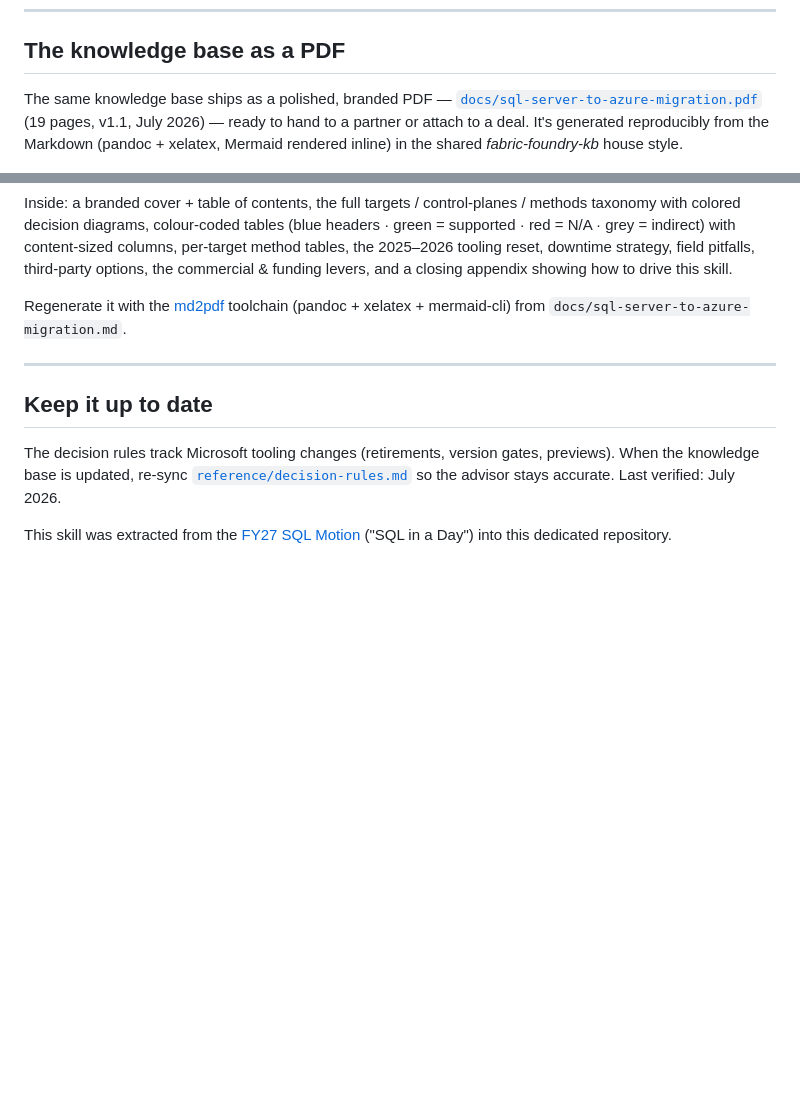
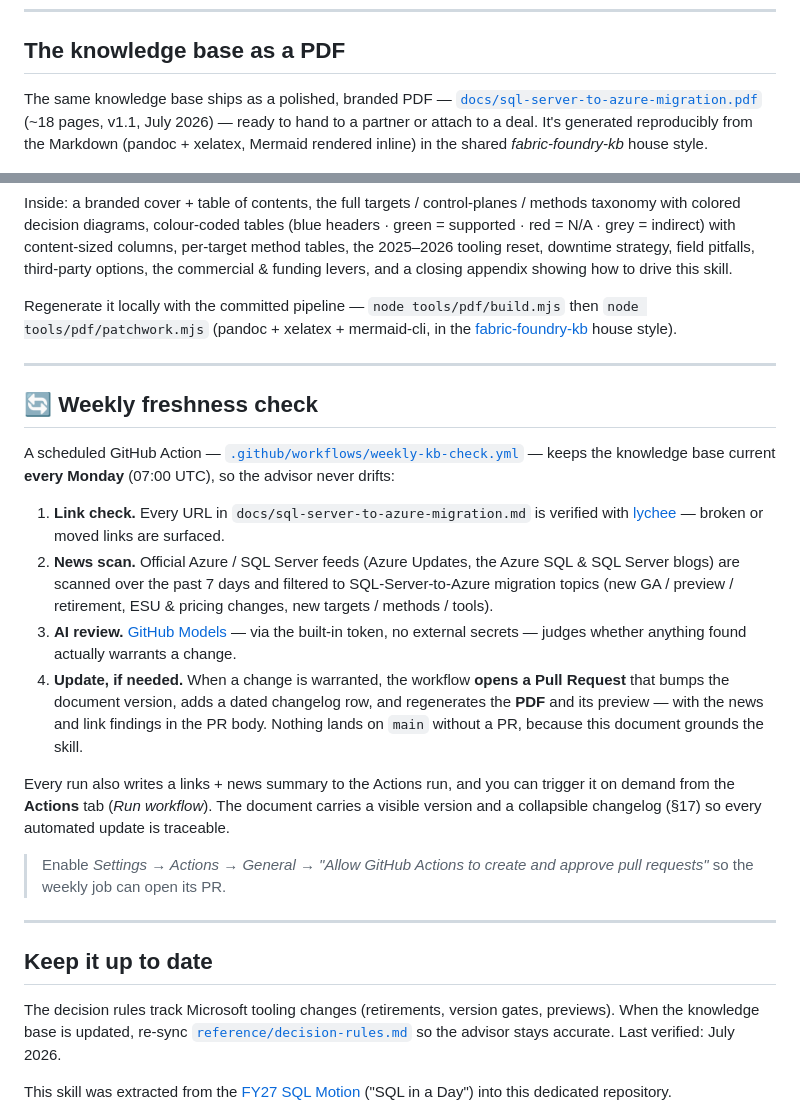
Before and after one commit to fredgis/sql-migration-advisor, a Markdown page: README.md, 2 parts joined by grey strips. GitHub-like rendering; blank space fills up the shorter version.

```diff
--- a/README.md
+++ b/README.md
@@ -108,7 +109,7 @@ Mermaid decision diagrams. The `SKILL.md` mirrors its **AI Migration Agent I/O c
 ## The knowledge base as a PDF
 
 The same knowledge base ships as a polished, branded PDF —
-[`docs/sql-server-to-azure-migration.pdf`](docs/sql-server-to-azure-migration.pdf) (19 pages,
+[`docs/sql-server-to-azure-migration.pdf`](docs/sql-server-to-azure-migration.pdf) (~18 pages,
 v1.1, July 2026) — ready to hand to a partner or attach to a deal. It's generated reproducibly
 from the Markdown (pandoc + xelatex, Mermaid rendered inline) in the shared *fabric-foundry-kb*
 house style.
@@ -121,8 +122,36 @@ red = N/A · grey = indirect) with content-sized columns, per-target method tabl
 2025–2026 tooling reset, downtime strategy, field pitfalls, third-party options, the commercial
 & funding levers, and a closing appendix showing how to drive this skill.
 
-Regenerate it with the [md2pdf](https://github.com/fredgis/fabric-foundry-kb) toolchain
-(pandoc + xelatex + mermaid-cli) from `docs/sql-server-to-azure-migration.md`.
+Regenerate it locally with the committed pipeline — `node tools/pdf/build.mjs` then
+`node tools/pdf/patchwork.mjs` (pandoc + xelatex + mermaid-cli, in the
+[fabric-foundry-kb](https://github.com/fredgis/fabric-foundry-kb) house style).
+
+---
+
+## 🔄 Weekly freshness check
+
+A scheduled GitHub Action —
+[`.github/workflows/weekly-kb-check.yml`](.github/workflows/weekly-kb-check.yml) — keeps the
+knowledge base current **every Monday** (07:00 UTC), so the advisor never drifts:
+
+1. **Link check.** Every URL in `docs/sql-server-to-azure-migration.md` is verified with
+   [lychee](https://github.com/lycheeverse/lychee-action) — broken or moved links are surfaced.
+2. **News scan.** Official Azure / SQL Server feeds (Azure Updates, the Azure SQL & SQL Server
+   blogs) are scanned over the past 7 days and filtered to SQL-Server-to-Azure migration topics
+   (new GA / preview / retirement, ESU & pricing changes, new targets / methods / tools).
+3. **AI review.** [GitHub Models](https://docs.github.com/github-models) — via the built-in
+   token, no external secrets — judges whether anything found actually warrants a change.
+4. **Update, if needed.** When a change is warranted, the workflow **opens a Pull Request** that
+   bumps the document version, adds a dated changelog row, and regenerates the **PDF** and its
+   preview — with the news and link findings in the PR body. Nothing lands on `main` without a
+   PR, because this document grounds the skill.
+
+Every run also writes a links + news summary to the Actions run, and you can trigger it on
+demand from the **Actions** tab (*Run workflow*). The document carries a visible version and a
+collapsible changelog (§17) so every automated update is traceable.
+
+> Enable *Settings → Actions → General → "Allow GitHub Actions to create and approve pull
+> requests"* so the weekly job can open its PR.
 
 ---
 
```
Also changed, not shown: other parts of README.md (+1 -0 lines), docs/sql-server-to-azure-migration.md (+5 -0 lines), docs/preview/sql-migration-advisor-pdf-preview.png, 12 other files.
